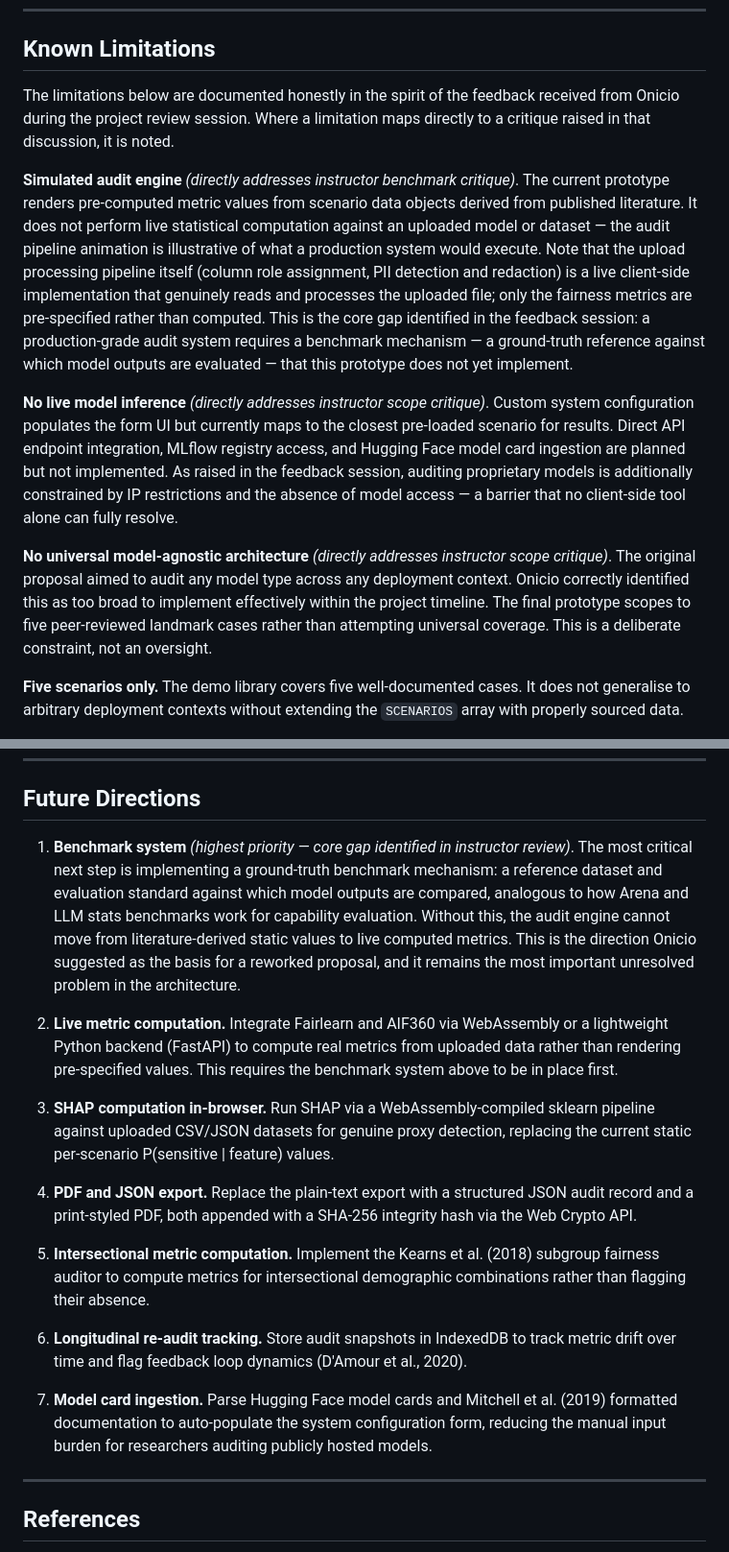
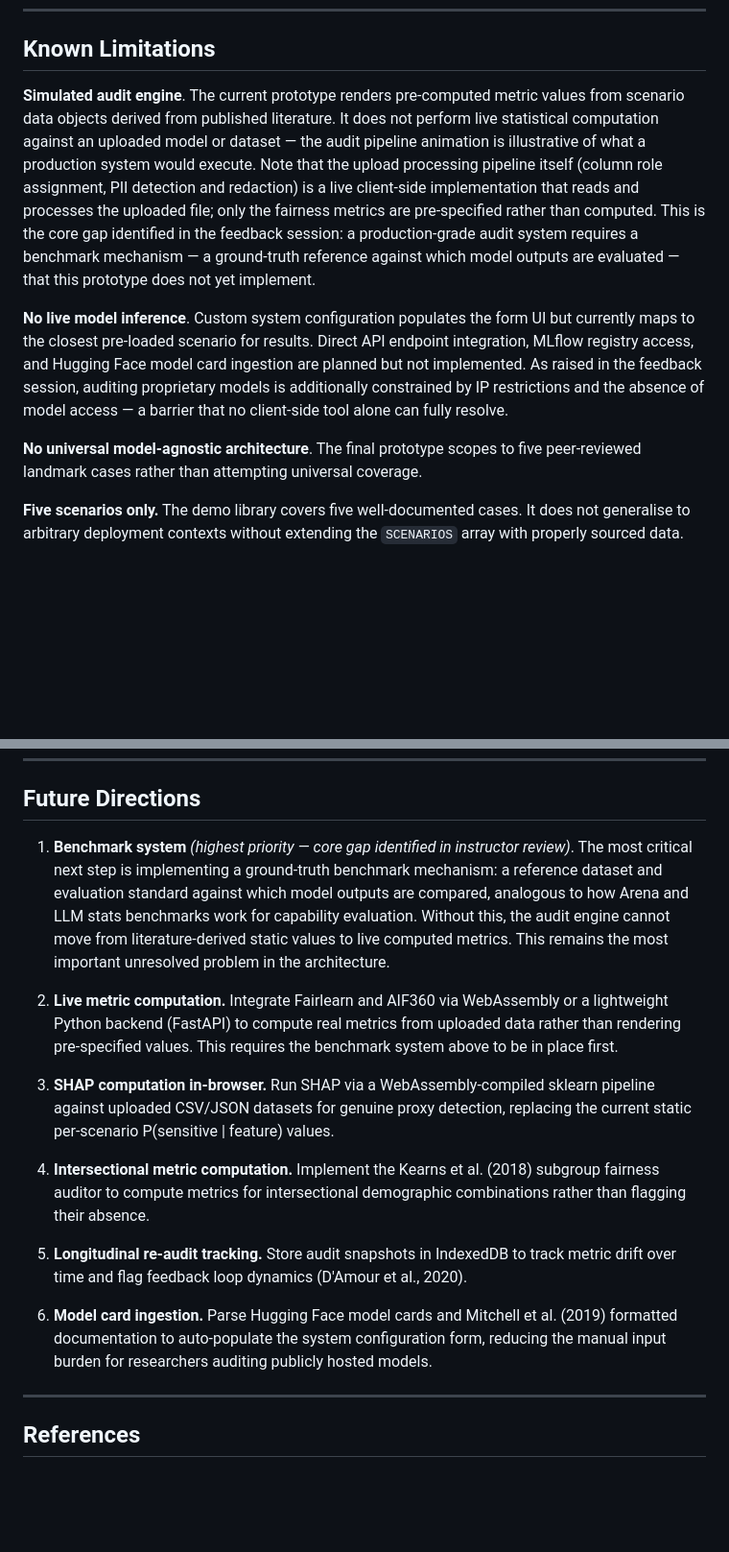
Before and after one commit to unserie/equicare-ai, a Markdown page: README.md, 2 parts joined by grey strips. Shown at 96% size. Drawn GitHub-style; blank space fills up the shorter version.

Commit message:
Refactor README for clarity and conciseness
Removed duplicate entries and streamlined the known limitations and future directions sections in the README.

```diff
--- a/README.md
+++ b/README.md
@@ -326,13 +326,11 @@ The FAIR dimensions are adapted for algorithmic systems following Stoyanovich &
 
 ## Known Limitations
 
-The limitations below are documented honestly in the spirit of the feedback received from Onicio during the project review session. Where a limitation maps directly to a critique raised in that discussion, it is noted.
+**Simulated audit engine**. The current prototype renders pre-computed metric values from scenario data objects derived from published literature. It does not perform live statistical computation against an uploaded model or dataset — the audit pipeline animation is illustrative of what a production system would execute. Note that the upload processing pipeline itself (column role assignment, PII detection and redaction) is a live client-side implementation that reads and processes the uploaded file; only the fairness metrics are pre-specified rather than computed. This is the core gap identified in the feedback session: a production-grade audit system requires a benchmark mechanism — a ground-truth reference against which model outputs are evaluated — that this prototype does not yet implement.
 
-**Simulated audit engine** *(directly addresses instructor benchmark critique)*. The current prototype renders pre-computed metric values from scenario data objects derived from published literature. It does not perform live statistical computation against an uploaded model or dataset — the audit pipeline animation is illustrative of what a production system would execute. Note that the upload processing pipeline itself (column role assignment, PII detection and redaction) is a live client-side implementation that genuinely reads and processes the uploaded file; only the fairness metrics are pre-specified rather than computed. This is the core gap identified in the feedback session: a production-grade audit system requires a benchmark mechanism — a ground-truth reference against which model outputs are evaluated — that this prototype does not yet implement.
+**No live model inference**. Custom system configuration populates the form UI but currently maps to the closest pre-loaded scenario for results. Direct API endpoint integration, MLflow registry access, and Hugging Face model card ingestion are planned but not implemented. As raised in the feedback session, auditing proprietary models is additionally constrained by IP restrictions and the absence of model access — a barrier that no client-side tool alone can fully resolve.
 
-**No live model inference** *(directly addresses instructor scope critique)*. Custom system configuration populates the form UI but currently maps to the closest pre-loaded scenario for results. Direct API endpoint integration, MLflow registry access, and Hugging Face model card ingestion are planned but not implemented. As raised in the feedback session, auditing proprietary models is additionally constrained by IP restrictions and the absence of model access — a barrier that no client-side tool alone can fully resolve.
-
-**No universal model-agnostic architecture** *(directly addresses instructor scope critique)*. The original proposal aimed to audit any model type across any deployment context. Onicio correctly identified this as too broad to implement effectively within the project timeline. The final prototype scopes to five peer-reviewed landmark cases rather than attempting universal coverage. This is a deliberate constraint, not an oversight.
+**No universal model-agnostic architecture**. The final prototype scopes to five peer-reviewed landmark cases rather than attempting universal coverage.
 
 **Five scenarios only.** The demo library covers five well-documented cases. It does not generalise to arbitrary deployment contexts without extending the `SCENARIOS` array with properly sourced data.
 
@@ -346,19 +344,17 @@ The limitations below are documented honestly in the spirit of the feedback rece
 
 ## Future Directions
 
-1. **Benchmark system** *(highest priority — core gap identified in instructor review)*. The most critical next step is implementing a ground-truth benchmark mechanism: a reference dataset and evaluation standard against which model outputs are compared, analogous to how Arena and LLM stats benchmarks work for capability evaluation. Without this, the audit engine cannot move from literature-derived static values to live computed metrics. This is the direction Onicio suggested as the basis for a reworked proposal, and it remains the most important unresolved problem in the architecture.
+1. **Benchmark system** *(highest priority — core gap identified in instructor review)*. The most critical next step is implementing a ground-truth benchmark mechanism: a reference dataset and evaluation standard against which model outputs are compared, analogous to how Arena and LLM stats benchmarks work for capability evaluation. Without this, the audit engine cannot move from literature-derived static values to live computed metrics. This remains the most important unresolved problem in the architecture.
 
 2. **Live metric computation.** Integrate Fairlearn and AIF360 via WebAssembly or a lightweight Python backend (FastAPI) to compute real metrics from uploaded data rather than rendering pre-specified values. This requires the benchmark system above to be in place first.
 
 3. **SHAP computation in-browser.** Run SHAP via a WebAssembly-compiled sklearn pipeline against uploaded CSV/JSON datasets for genuine proxy detection, replacing the current static per-scenario P(sensitive | feature) values.
 
-4. **PDF and JSON export.** Replace the plain-text export with a structured JSON audit record and a print-styled PDF, both appended with a SHA-256 integrity hash via the Web Crypto API.
+4. **Intersectional metric computation.** Implement the Kearns et al. (2018) subgroup fairness auditor to compute metrics for intersectional demographic combinations rather than flagging their absence.
 
-5. **Intersectional metric computation.** Implement the Kearns et al. (2018) subgroup fairness auditor to compute metrics for intersectional demographic combinations rather than flagging their absence.
+5. **Longitudinal re-audit tracking.** Store audit snapshots in IndexedDB to track metric drift over time and flag feedback loop dynamics (D'Amour et al., 2020).
 
-6. **Longitudinal re-audit tracking.** Store audit snapshots in IndexedDB to track metric drift over time and flag feedback loop dynamics (D'Amour et al., 2020).
-
-7. **Model card ingestion.** Parse Hugging Face model cards and Mitchell et al. (2019) formatted documentation to auto-populate the system configuration form, reducing the manual input burden for researchers auditing publicly hosted models.
+6. **Model card ingestion.** Parse Hugging Face model cards and Mitchell et al. (2019) formatted documentation to auto-populate the system configuration form, reducing the manual input burden for researchers auditing publicly hosted models.
 
 ---
 
```
